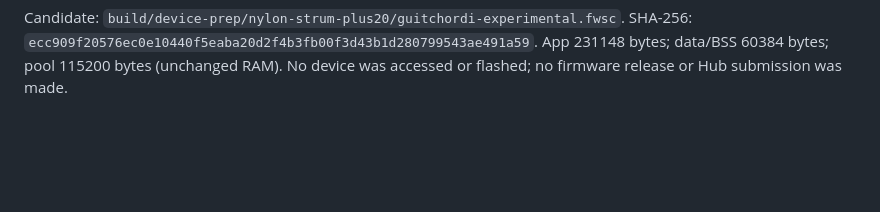
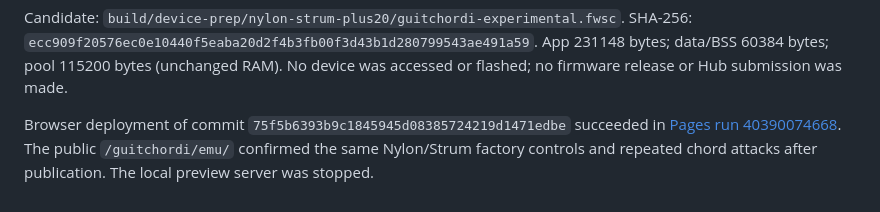
Before and after one commit to stoogs/guitchordi, a Markdown page: docs/nylon-strum-beta.md, the part around the change. Drawn GitHub-style; blank space fills up the shorter version.

Commit message:
Record Nylon Strum Pages verification

```diff
--- a/docs/nylon-strum-beta.md
+++ b/docs/nylon-strum-beta.md
@@ -61,3 +61,8 @@ Candidate: `build/device-prep/nylon-strum-plus20/guitchordi-experimental.fwsc`.
 SHA-256: `ecc909f20576ec0e10440f5eaba20d2f4b3fb00f3d43b1d280799543ae491a59`.
 App 231148 bytes; data/BSS 60384 bytes; pool 115200 bytes (unchanged RAM).
 No device was accessed or flashed; no firmware release or Hub submission was made.
+
+Browser deployment of commit `75f5b6393b9c1845945d08385724219d1471edbe`
+succeeded in [Pages run 40390074668](https://github.com/stoogs/guitchordi/actions/runs/40390074668).
+The public `/guitchordi/emu/` confirmed the same Nylon/Strum factory controls and
+repeated chord attacks after publication. The local preview server was stopped.
```
